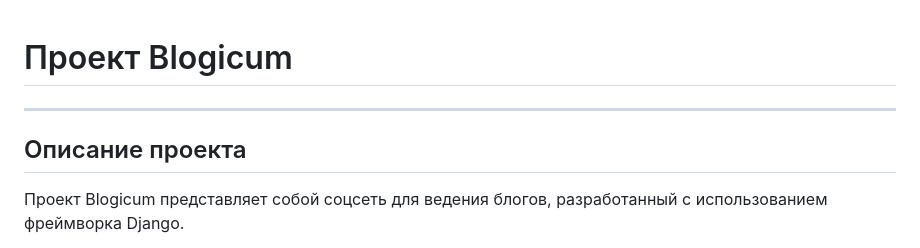
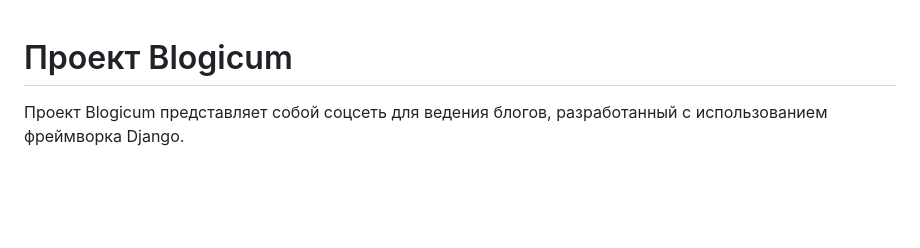
Before and after one commit to Valentina-LIS/blogicum, a Markdown page: README.md, the part around the change. Rendered like a GitHub page; blank space fills up the shorter version.

```diff
--- a/README.md
+++ b/README.md
@@ -1,7 +1,4 @@
 # Проект Blogicum
-***
-
-## Описание проекта
 Проект Blogicum представляет собой соцсеть для ведения блогов, разработанный с использованием фреймворка Django.
 
 <details>
```
